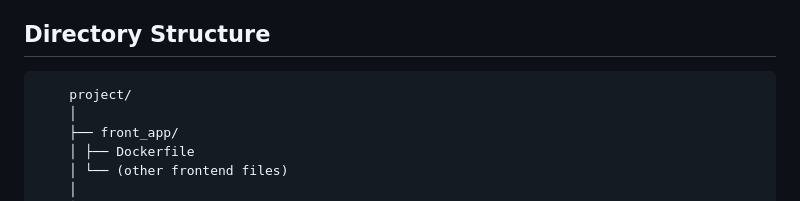
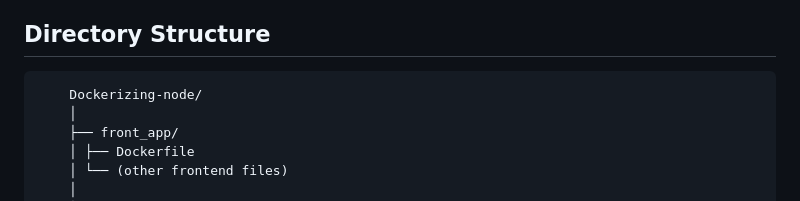
Before and after one commit to AminaYH/Dockerizing-node, a Markdown page: README.md, the part around the change. Rendered like a GitHub page.

```diff
--- a/README.md
+++ b/README.md
@@ -4,7 +4,7 @@ This repository contains the Docker setup for a full-stack application consistin
 
 ## Directory Structure
 
-		project/
+		Dockerizing-node/
 		│
 		├── front_app/
 		│ ├── Dockerfile
```
